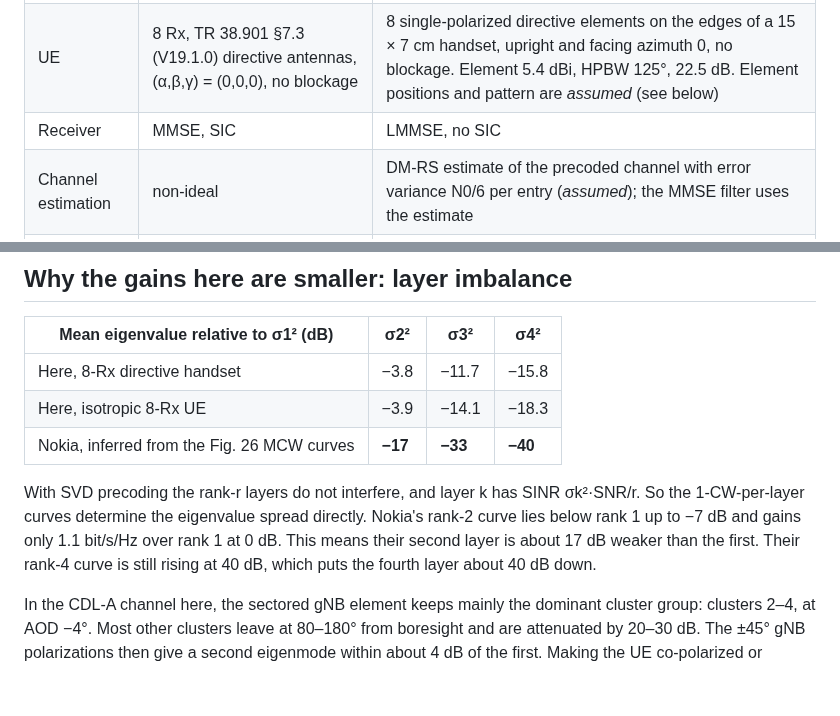
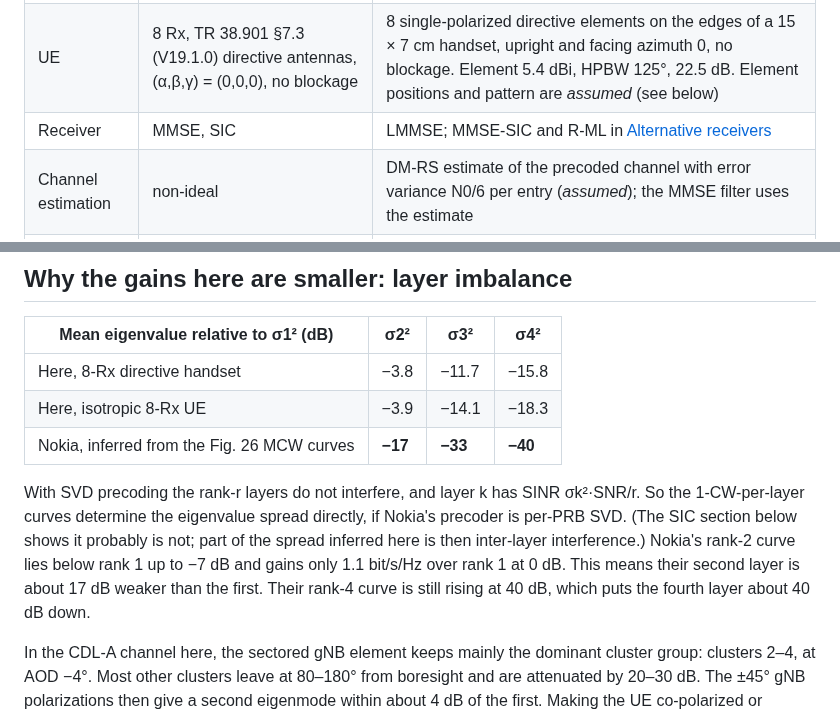
Before and after one commit to HelloSYQ/Claude, a Markdown page: docs/cw2lm-nokia.md, 2 parts joined by grey strips. Rendered like a GitHub page; blank space fills up the shorter version.

```diff
--- a/docs/cw2lm-nokia.md
+++ b/docs/cw2lm-nokia.md
@@ -35,7 +35,7 @@ The comparison uses Nokia's Table 11 (Annex B) assumptions. Items the contributi
 | Channel | CDL-A, DS 100 ns, 3 km/h | CDL-A, DS 100 ns; one slot per drop with ideal CSI, so the speed plays no role |
 | gNB | 64 TXRU, 192 AE, (12,8,2,1,1;4,8), (d<sub>H</sub>,d<sub>V</sub>) = (0.5, 0.7) λ, polarization model 1 | 64 ports. Each TXRU drives 3 vertical elements at 0.7 λ with *assumed* electrical tilt 90°, so port rows are 2.1 λ apart. TR 38.901 element: 8 dBi, 65°, 30 dB. ±45° (polarization model 2, which is the same as model 1 at boresight) |
 | UE | 8 Rx, TR 38.901 §7.3 (V19.1.0) directive antennas, (α,β,γ) = (0,0,0), no blockage | 8 single-polarized directive elements on the edges of a 15 × 7 cm handset, upright and facing azimuth 0, no blockage. Element 5.4 dBi, HPBW 125°, 22.5 dB. Element positions and pattern are *assumed* (see below) |
-| Receiver | MMSE, SIC | LMMSE, no SIC |
+| Receiver | MMSE, SIC | LMMSE; MMSE-SIC and R-ML in [Alternative receivers](#alternative-receivers-mmse-sic-and-r-ml) |
 | Channel estimation | non-ideal | DM-RS estimate of the precoded channel with error variance N0/6 per entry (*assumed*); the MMSE filter uses the estimate |
 | Precoding | SU-MIMO | SVD per PRB (ideal CSI), equal power per layer (*assumed*) |
 | Link adaptation | AMC | ideal AMC per codeword: the MCS with the most expected bits, TBS·(1−BLER), from MIESM and the LDPC waterfall |
@@ -113,7 +113,7 @@ Neither changes the picture. At 20 dB and above, the gain is zero in every varia
 | Here, isotropic 8-Rx UE | −3.9 | −14.1 | −18.3 |
 | Nokia, inferred from the Fig. 26 MCW curves | **−17** | **−33** | **−40** |
 
-With SVD precoding the rank-r layers do not interfere, and layer k has SINR σk²·SNR/r. So the 1-CW-per-layer curves determine the eigenvalue spread directly. Nokia's rank-2 curve lies below rank 1 up to −7 dB and gains only 1.1 bit/s/Hz over rank 1 at 0 dB. This means their second layer is about 17 dB weaker than the first. Their rank-4 curve is still rising at 40 dB, which puts the fourth layer about 40 dB down.
+With SVD precoding the rank-r layers do not interfere, and layer k has SINR σk²·SNR/r. So the 1-CW-per-layer curves determine the eigenvalue spread directly, if Nokia's precoder is per-PRB SVD. (The SIC section below shows it probably is not; part of the spread inferred here is then inter-layer interference.) Nokia's rank-2 curve lies below rank 1 up to −7 dB and gains only 1.1 bit/s/Hz over rank 1 at 0 dB. This means their second layer is about 17 dB weaker than the first. Their rank-4 curve is still rising at 40 dB, which puts the fourth layer about 40 dB down.
 
 In the CDL-A channel here, the sectored gNB element keeps mainly the dominant cluster group: clusters 2–4, at AOD −4°. Most other clusters leave at 80–180° from boresight and are attenuated by 20–30 dB. The ±45° gNB polarizations then give a second eigenmode within about 4 dB of the first. Making the UE co-polarized or isotropic, changing the TXRU tilt, or removing the sub-array changes σ2² by at most 2.5 dB. A single-polarized gNB moves it to −9 dB. No variant tried gets near −17 dB.
 
```
Also changed, not shown: other parts of docs/cw2lm-nokia.md (+39 -4 lines), results/cw2lm_nokia_receivers.png (added), 4 other files.
